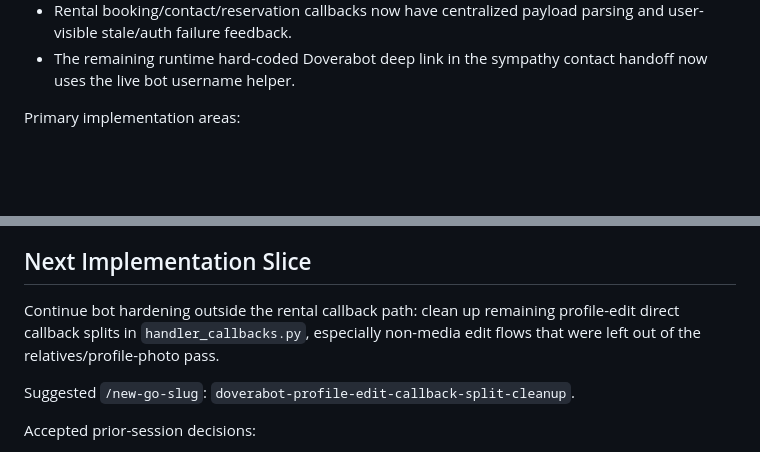
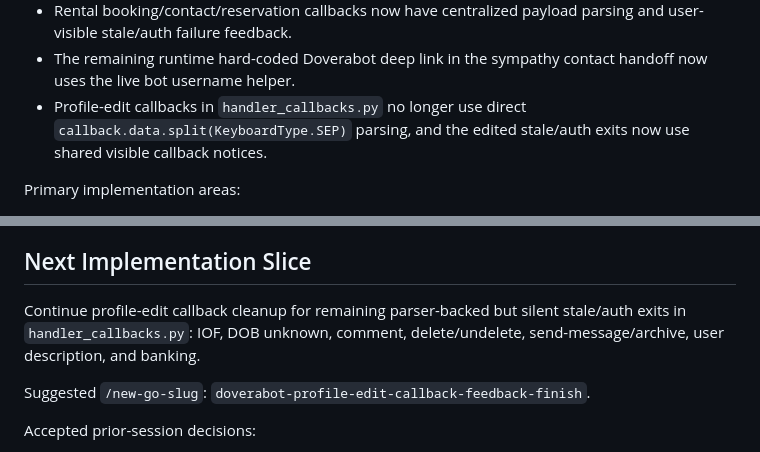
Before and after one commit to 6jlarogap/blagodarie, a Markdown page: projects/doverabot-revival.md, 2 parts joined by grey strips. Rendered like a GitHub page; blank space fills up the shorter version.

```diff
--- a/projects/doverabot-revival.md
+++ b/projects/doverabot-revival.md
@@ -36,6 +36,7 @@ Current implementation:
 - Durable Redis-backed FSM storage, explicit Organizm/Hermes STT handoff helpers, and deployed rental map marker forwarding were completed on 2026-06-21.
 - Rental booking/contact/reservation callbacks now have centralized payload parsing and user-visible stale/auth failure feedback.
 - The remaining runtime hard-coded Doverabot deep link in the sympathy contact handoff now uses the live bot username helper.
+- Profile-edit callbacks in `handler_callbacks.py` no longer use direct `callback.data.split(KeyboardType.SEP)` parsing, and the edited stale/auth exits now use shared visible callback notices.
 
 Primary implementation areas:
 
@@ -56,9 +57,9 @@ Primary implementation areas:
 
 ## Next Implementation Slice
 
-Continue bot hardening outside the rental callback path: clean up remaining profile-edit direct callback splits in `handler_callbacks.py`, especially non-media edit flows that were left out of the relatives/profile-photo pass.
+Continue profile-edit callback cleanup for remaining parser-backed but silent stale/auth exits in `handler_callbacks.py`: IOF, DOB unknown, comment, delete/undelete, send-message/archive, user description, and banking.
 
-Suggested `/new-go-slug`: `doverabot-profile-edit-callback-split-cleanup`.
+Suggested `/new-go-slug`: `doverabot-profile-edit-callback-feedback-finish`.
 
 Accepted prior-session decisions:
 
```
Also changed, not shown: log.md (+1 -0 lines), references/2026-06-21-doverabot-profile-edit-callback-split-cleanup-chain.md (added, +60 -0 lines).
